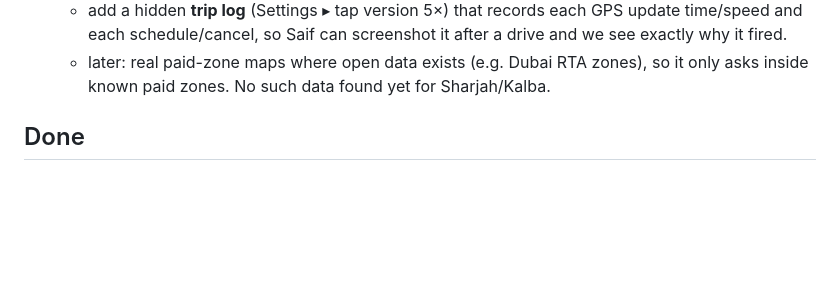
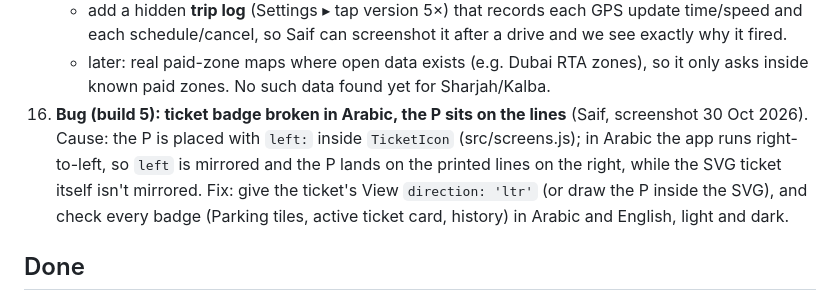
Before and after one commit to jhy2njr6w7-a11y/road-dues, a Markdown page: FEEDBACK.md, the part around the change. Drawn GitHub-style; blank space fills up the shorter version.

Commit message:
Feedback 16: ticket badge P on the lines in Arabic
Co-Authored-By: Claude Opus 5.5 <noreply@anthropic.com>
Claude-Session: https://claude.ai/code/session_01QpM3jHj4oDpnDvTdyP6fXG

```diff
--- a/FEEDBACK.md
+++ b/FEEDBACK.md
@@ -32,6 +32,7 @@ When an item is built, move it to "Done" with the PR link.
     - **Parked but stays in the car (Saif asked):** still ask, via the fallback: no steps and still inside the stop geofence after ~10 min → "Did you pay?". Walking → ask at once. Let the user pick the in-car wait in Settings (5 / 10 / 15 min).
     - add a hidden **trip log** (Settings ▸ tap version 5×) that records each GPS update time/speed and each schedule/cancel, so Saif can screenshot it after a drive and we see exactly why it fired.
     - later: real paid-zone maps where open data exists (e.g. Dubai RTA zones), so it only asks inside known paid zones. No such data found yet for Sharjah/Kalba.
+16. **Bug (build 5): ticket badge broken in Arabic, the P sits on the lines** (Saif, screenshot 30 Oct 2026). Cause: the P is placed with `left:` inside `TicketIcon` (src/screens.js); in Arabic the app runs right-to-left, so `left` is mirrored and the P lands on the printed lines on the right, while the SVG ticket itself isn't mirrored. Fix: give the ticket's View `direction: 'ltr'` (or draw the P inside the SVG), and check every badge (Parking tiles, active ticket card, history) in Arabic and English, light and dark.
 
 ## Done
 
```
